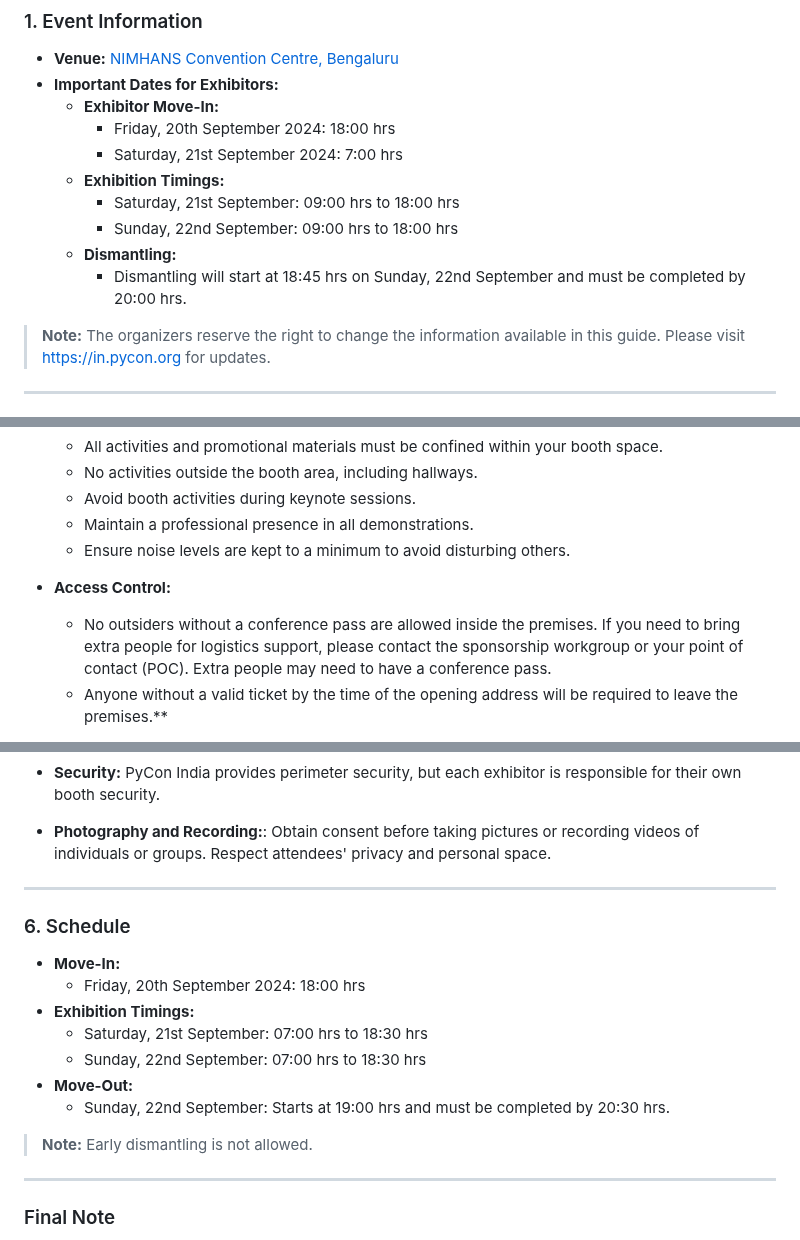
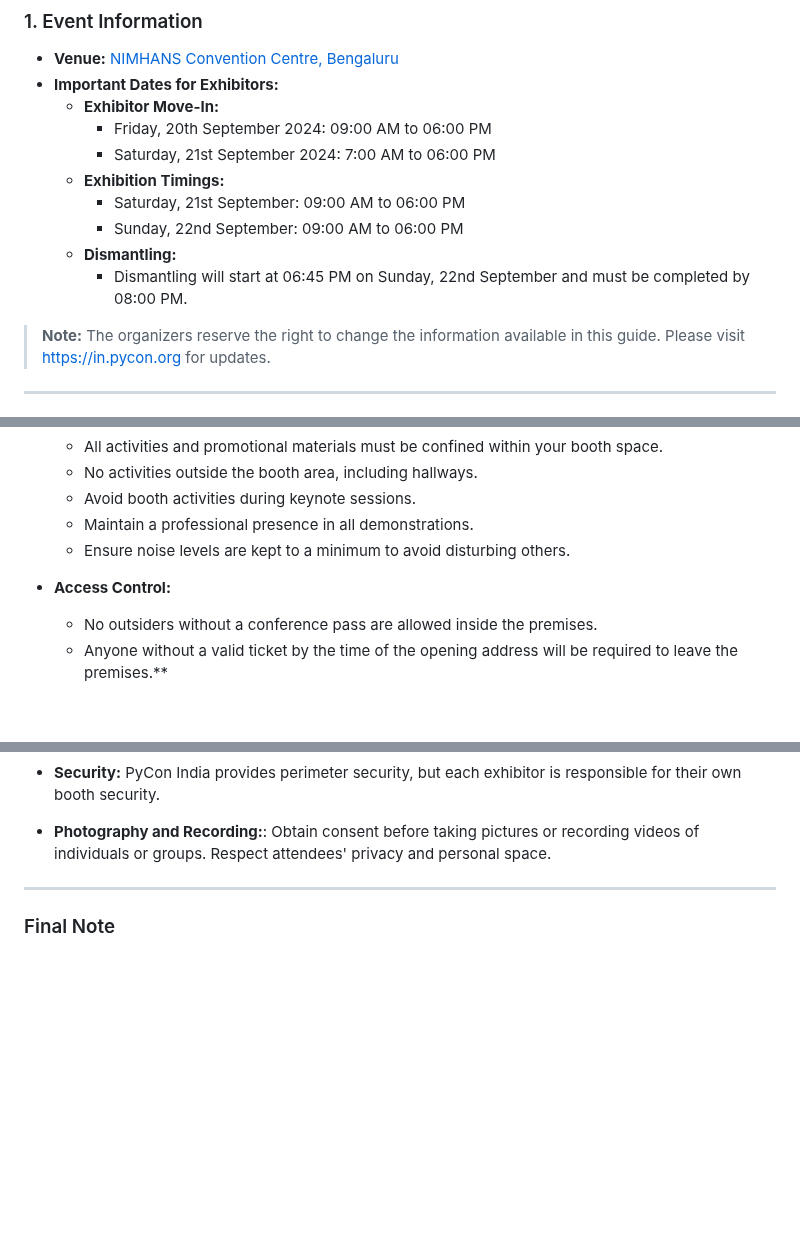
Before and after one commit to pythonindia/inpycon2024, a Markdown page: src/exhibitor-guide.md, 3 parts joined by grey strips. Drawn GitHub-style; blank space fills up the shorter version.

Commit message:
chore: update the exhibition-guide
Signed-off-by: Farhaan Bukhsh <farhaan.bukhsh@gmail.com>

```diff
--- a/src/exhibitor-guide.md
+++ b/src/exhibitor-guide.md
@@ -30,13 +30,13 @@ title: PyCon India 2024 Exhibitor's Guide
 - **Venue:** [NIMHANS Convention Centre, Bengaluru](https://maps.app.goo.gl/d1pH6D5JEUgm9HyD9)
 - **Important Dates for Exhibitors:**
   - **Exhibitor Move-In:**
-    - Friday, 20th September 2024: 18:00 hrs
-    - Saturday, 21st September 2024: 7:00 hrs
+    - Friday, 20th September 2024: 09:00 AM to 06:00 PM
+    - Saturday, 21st September 2024: 7:00 AM to 06:00 PM
   - **Exhibition Timings:**
-    - Saturday, 21st September: 09:00 hrs to 18:00 hrs
-    - Sunday, 22nd September: 09:00 hrs to 18:00 hrs
+    - Saturday, 21st September: 09:00 AM to 06:00 PM
+    - Sunday, 22nd September: 09:00 AM to 06:00 PM
   - **Dismantling:**
-    - Dismantling will start at 18:45 hrs on Sunday, 22nd September and must be completed by 20:00 hrs.
+    - Dismantling will start at 06:45 PM on Sunday, 22nd September and must be completed by 08:00 PM.
 
 > **Note:** The organizers reserve the right to change the information available in this guide. Please visit [https://in.pycon.org](https://in.pycon.org) for updates.
 
@@ -112,7 +112,7 @@ title: PyCon India 2024 Exhibitor's Guide
   - Maintain a professional presence in all demonstrations.
   - Ensure noise levels are kept to a minimum to avoid disturbing others.
 - **Access Control:**
-    - No outsiders without a conference pass are allowed inside the premises. If you need to bring extra people for logistics support, please contact the sponsorship workgroup or your point of contact (POC). Extra people may need to have a conference pass.
+    - No outsiders without a conference pass are allowed inside the premises.
     - Anyone without a valid ticket by the time of the opening address will be required to leave the premises.**
 
 - **Aisle Space:** Do not place items such as extra monitors or tables outside the booth that may obstruct hallways.
@@ -123,21 +123,6 @@ title: PyCon India 2024 Exhibitor's Guide
 - **Security:** PyCon India provides perimeter security, but each exhibitor is responsible for their own booth security.
 - **Photography and Recording:**: Obtain consent before taking pictures or recording videos of individuals or groups. Respect attendees' privacy and personal space.
 
-
-
----
-
-### 6. Schedule
-- **Move-In:**
-  - Friday, 20th September 2024: 18:00 hrs
-- **Exhibition Timings:**
-  - Saturday, 21st September: 07:00 hrs to 18:30 hrs
-  - Sunday, 22nd September: 07:00 hrs to 18:30 hrs
-- **Move-Out:**
-  - Sunday, 22nd September: Starts at 19:00 hrs and must be completed by 20:30 hrs.
-
-> **Note:** Early dismantling is not allowed.
-
 ---
 
 ### Final Note
```
